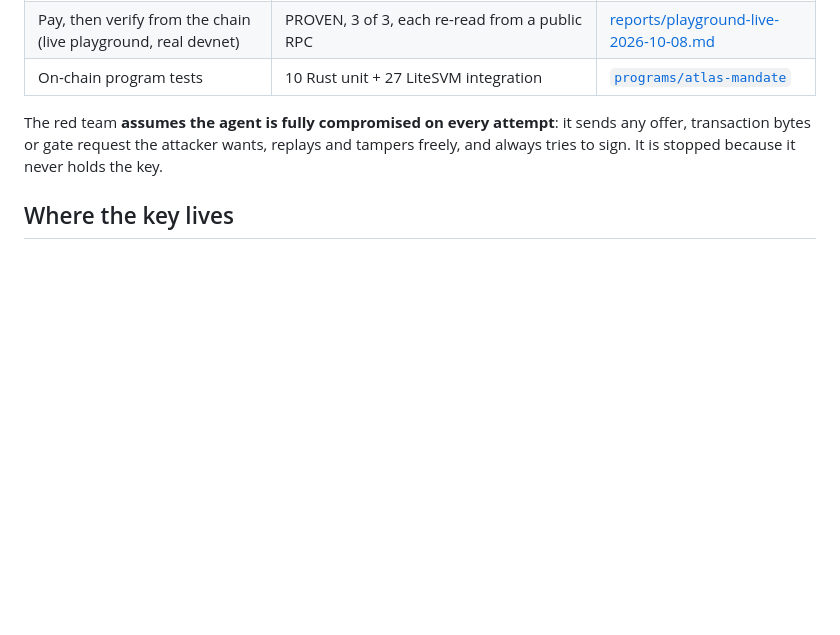
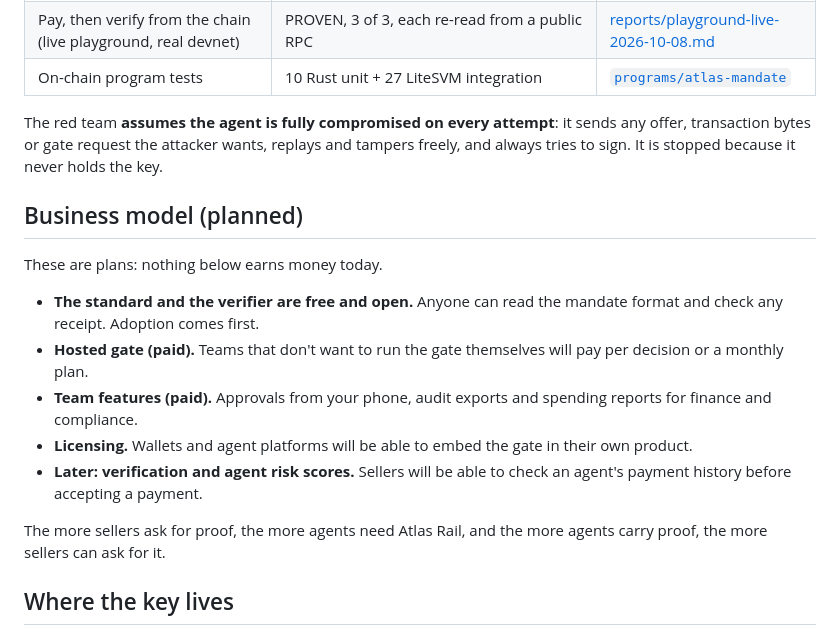
Before and after one commit to Rime504/atlas-rail, a Markdown page: README.md, the part around one of its changes. Drawn GitHub-style; blank space fills up the shorter version.

```diff
--- a/README.md
+++ b/README.md
@@ -151,6 +157,18 @@ Three layers:
 
 The red team **assumes the agent is fully compromised on every attempt**: it sends any offer, transaction bytes or gate request the attacker wants, replays and tampers freely, and always tries to sign. It is stopped because it never holds the key.
 
+## Business model (planned)
+
+These are plans: nothing below earns money today.
+
+- **The standard and the verifier are free and open.** Anyone can read the mandate format and check any receipt. Adoption comes first.
+- **Hosted gate (paid).** Teams that don't want to run the gate themselves will pay per decision or a monthly plan.
+- **Team features (paid).** Approvals from your phone, audit exports and spending reports for finance and compliance.
+- **Licensing.** Wallets and agent platforms will be able to embed the gate in their own product.
+- **Later: verification and agent risk scores.** Sellers will be able to check an agent's payment history before accepting a payment.
+
+The more sellers ask for proof, the more agents need Atlas Rail, and the more agents carry proof, the more sellers can ask for it.
+
 ## Where the key lives
 
 The guarantee depends on one thing: **the agent's key must live outside the agent's process.** A compromised agent that can read its own key can sign whatever it likes, and no gate can stop that.
```
Also changed, not shown: other parts of README.md (+37 -8 lines), docs/CLAIMS.md (+5 -0 lines).
